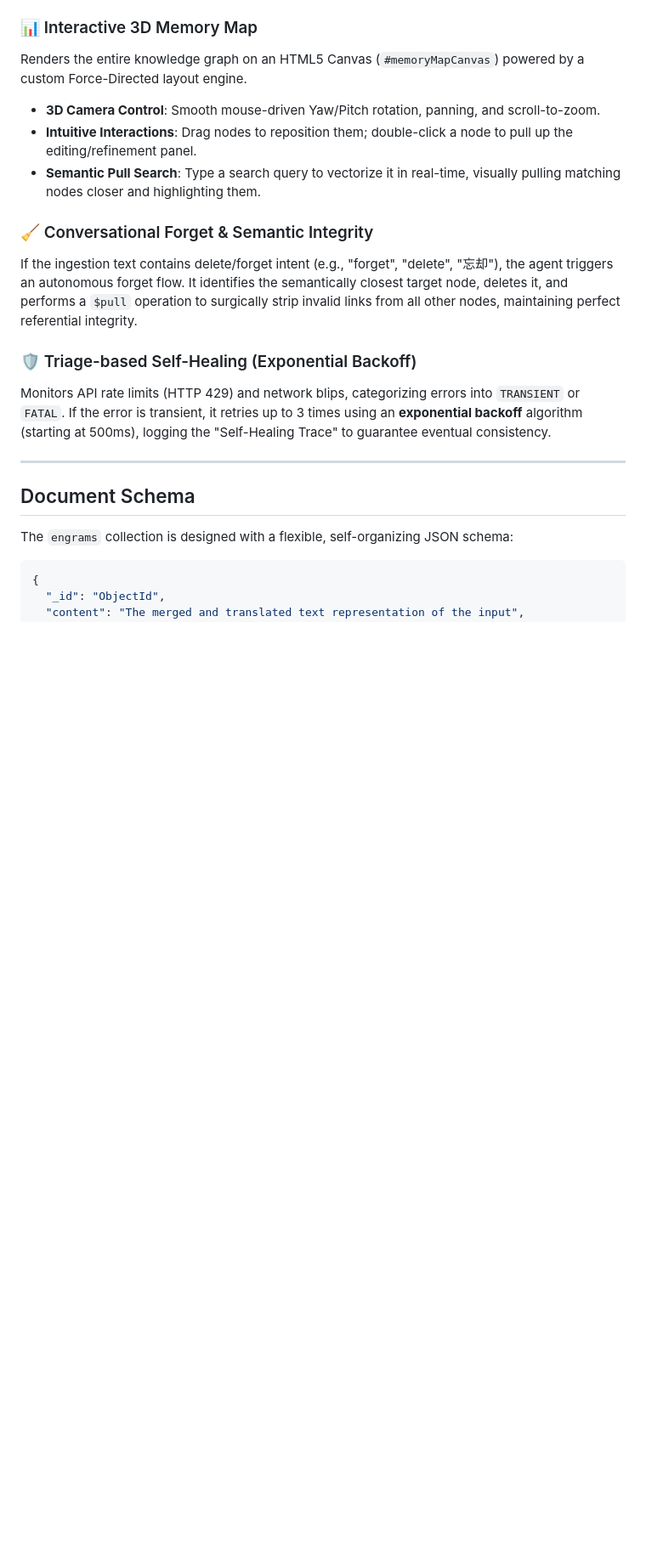
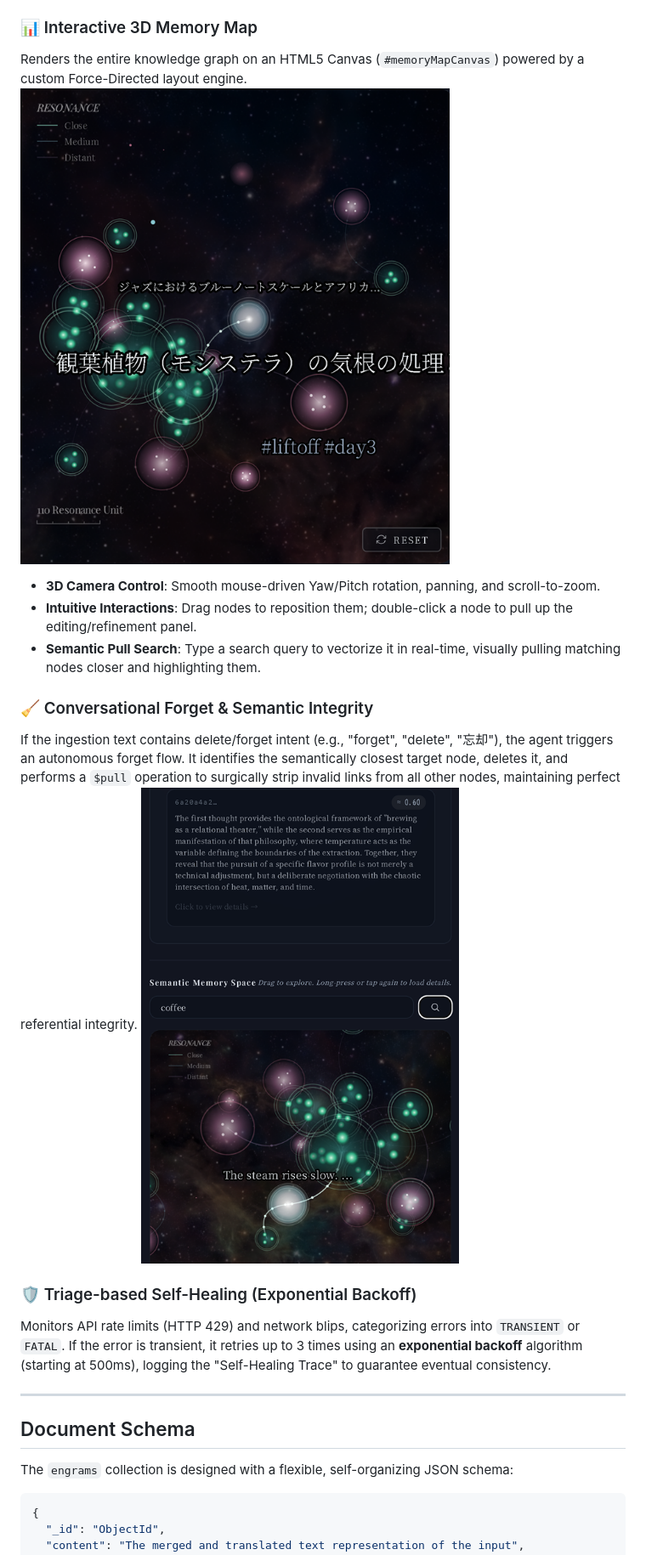
Before and after one commit to youshinh/EngramAtlas, a Markdown page: README.md, the part around the change printed below. Shown: that part at 85% size. Rendered like a GitHub page; pictures changed too: img/relation.png (added), img/search.png (added); blank space fills up the shorter version.

Commit message:
docs: update README with project imagery and formatting improvements

```diff
--- a/README.md
+++ b/README.md
@@ -68,12 +60,17 @@ When a new "noise" node is added, the engine generates its vector via `gemini-em
 Renders the entire knowledge graph on an HTML5 Canvas (`#memoryMapCanvas`) powered by a custom Force-Directed layout engine.
+![canvas.png](img/relation.png)
+
 - **3D Camera Control**: Smooth mouse-driven Yaw/Pitch rotation, panning, and scroll-to-zoom.
 - **Intuitive Interactions**: Drag nodes to reposition them; double-click a node to pull up the editing/refinement panel.
 - **Semantic Pull Search**: Type a search query to vectorize it in real-time, visually pulling matching nodes closer and highlighting them.
 
 ### 🧹 Conversational Forget & Semantic Integrity
+
 If the ingestion text contains delete/forget intent (e.g., "forget", "delete", "忘却"), the agent triggers an autonomous forget flow. It identifies the semantically closest target node, deletes it, and performs a `$pull` operation to surgically strip invalid links from all other nodes, maintaining perfect referential integrity.
+![search.png](img/search.png)
 
 ### 🛡️ Triage-based Self-Healing (Exponential Backoff)
+
 Monitors API rate limits (HTTP 429) and network blips, categorizing errors into `TRANSIENT` or `FATAL`. If the error is transient, it retries up to 3 times using an **exponential backoff** algorithm (starting at 500ms), logging the "Self-Healing Trace" to guarantee eventual consistency.
 
 ---
```
Also changed, not shown: other parts of README.md (+21 -27 lines), img/canvas.png (added), img/front.png (added).
